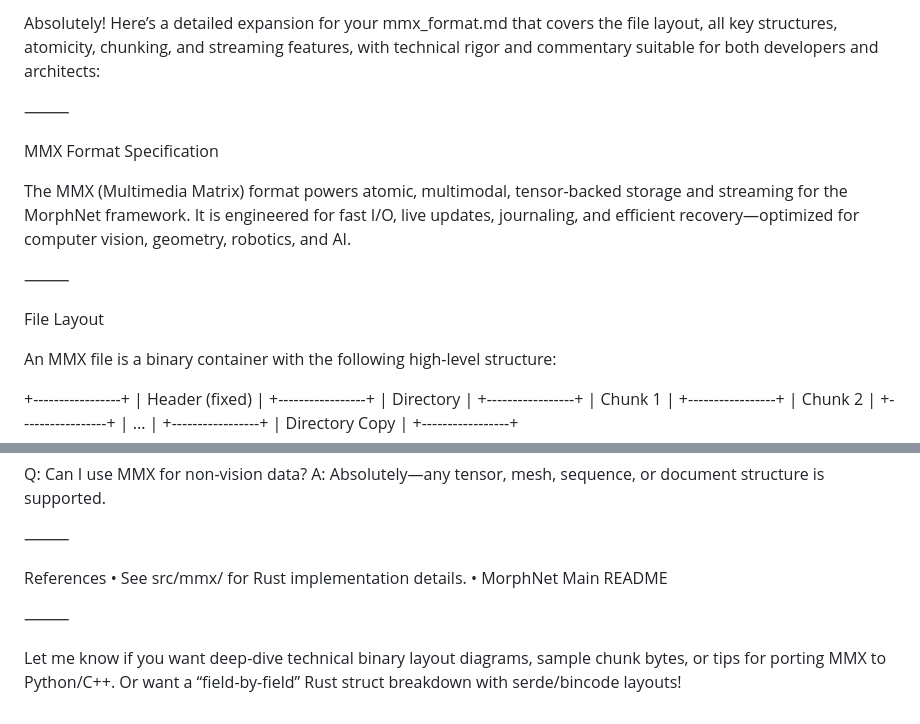
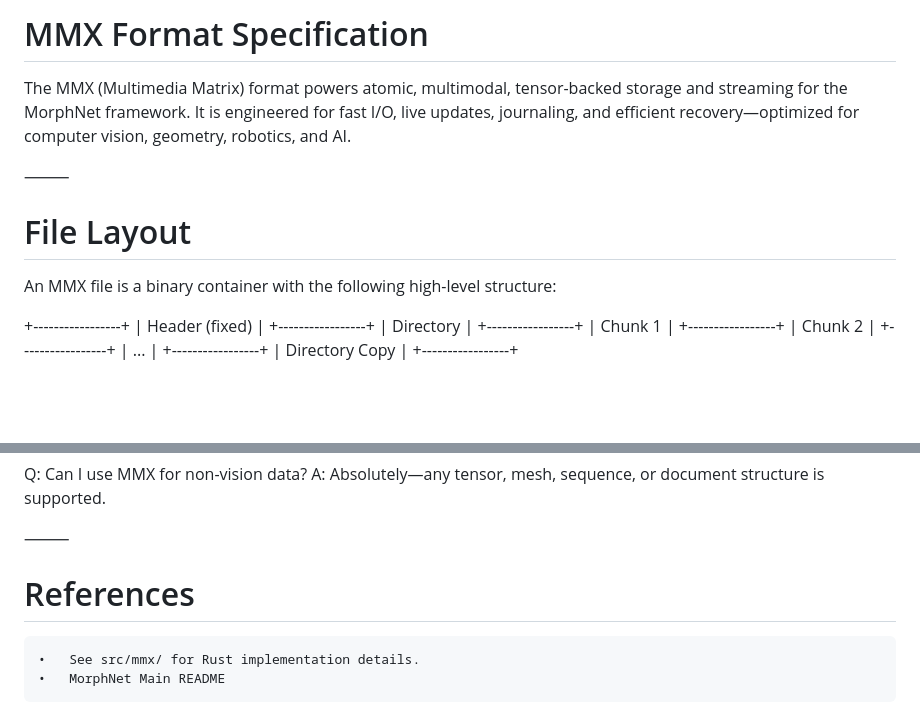
Before and after one commit to sustilliano/morphnet, a Markdown page: docs/mmx-format.md, 2 parts joined by grey strips. Drawn GitHub-style; blank space fills up the shorter version.

```diff
--- a/docs/mmx-format.md
+++ b/docs/mmx-format.md
@@ -1,15 +1,11 @@
-Absolutely! Here’s a detailed expansion for your mmx_format.md that covers the file layout, all key structures, atomicity, chunking, and streaming features, with technical rigor and commentary suitable for both developers and architects:
-
-⸻
-
-MMX Format Specification
+# MMX Format Specification
 
 The MMX (Multimedia Matrix) format powers atomic, multimodal, tensor-backed storage and streaming for the MorphNet framework.
 It is engineered for fast I/O, live updates, journaling, and efficient recovery—optimized for computer vision, geometry, robotics, and AI.
 
 ⸻
 
-File Layout
+# File Layout
 
 An MMX file is a binary container with the following high-level structure:
 
@@ -196,11 +192,6 @@ A: Absolutely—any tensor, mesh, sequence, or document structure is supported.
 
 ⸻
 
-References
+# References
 	•	See src/mmx/ for Rust implementation details.
 	•	MorphNet Main README
-
-⸻
-
-Let me know if you want deep-dive technical binary layout diagrams, sample chunk bytes, or tips for porting MMX to Python/C++.
-Or want a “field-by-field” Rust struct breakdown with serde/bincode layouts!
```
Also changed, not shown: other parts of docs/mmx-format.md (+8 -8 lines).
